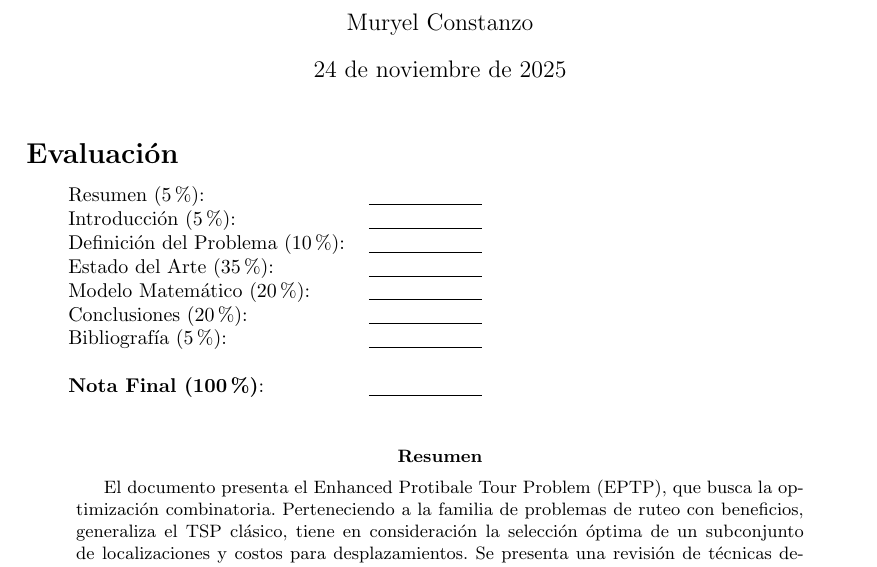
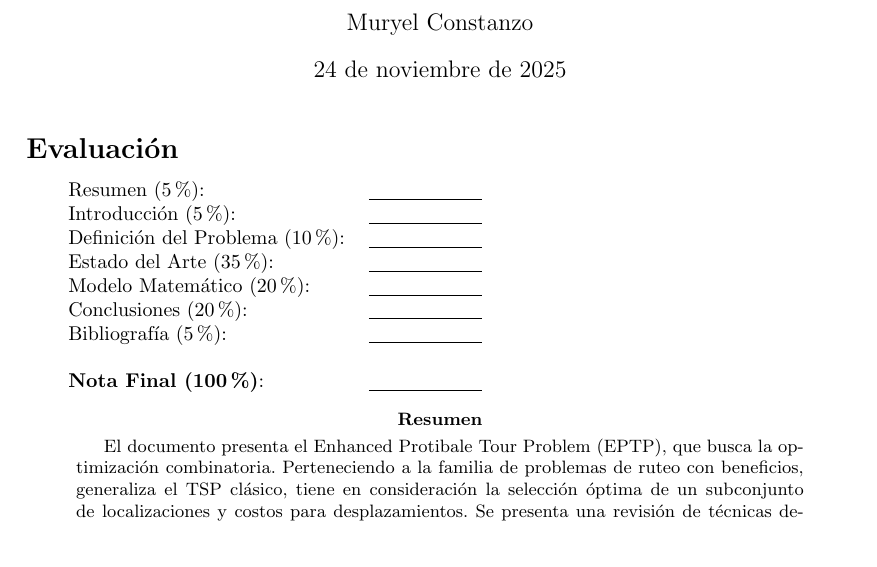
Before and after one commit to C0nstanzo/Proyecto-IA, a LaTeX paper (Entrega 1/PlantillaEntrega1.tex): part of page 1 of 11, cut so that both start at the same text. Compiled offline with LaTeX, dvips and Ghostscript.

Commit message:
Update abstract section in PlantillaEntrega1.tex

```diff
--- a/Entrega 1/PlantillaEntrega1.tex
+++ b/Entrega 1/PlantillaEntrega1.tex
@@ -30,8 +30,7 @@ Bibliograf\'ia (5\%): & \underline{\hspace{2cm}}\\
 \textbf{Nota Final (100\%)}:   & \underline{\hspace{2cm}}
 \end{tabular}
 %---------------------------------------------------------------------------%
-% REDUCCI\'oN DE ESPACIO AQU\'i: De 2cm a 0.5cm
-\vspace{0.5cm}
+
 
 
 \begin{abstract}
```
